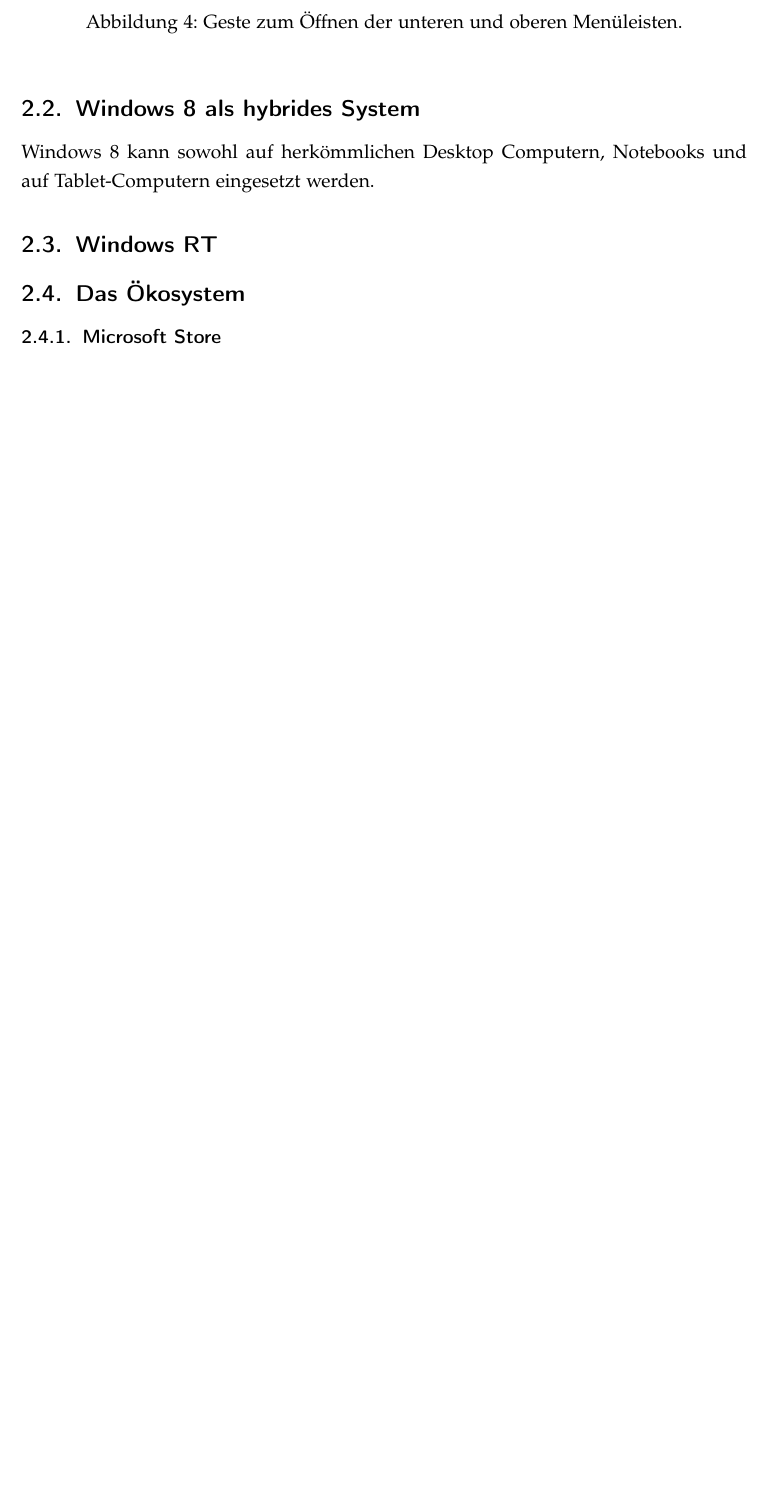
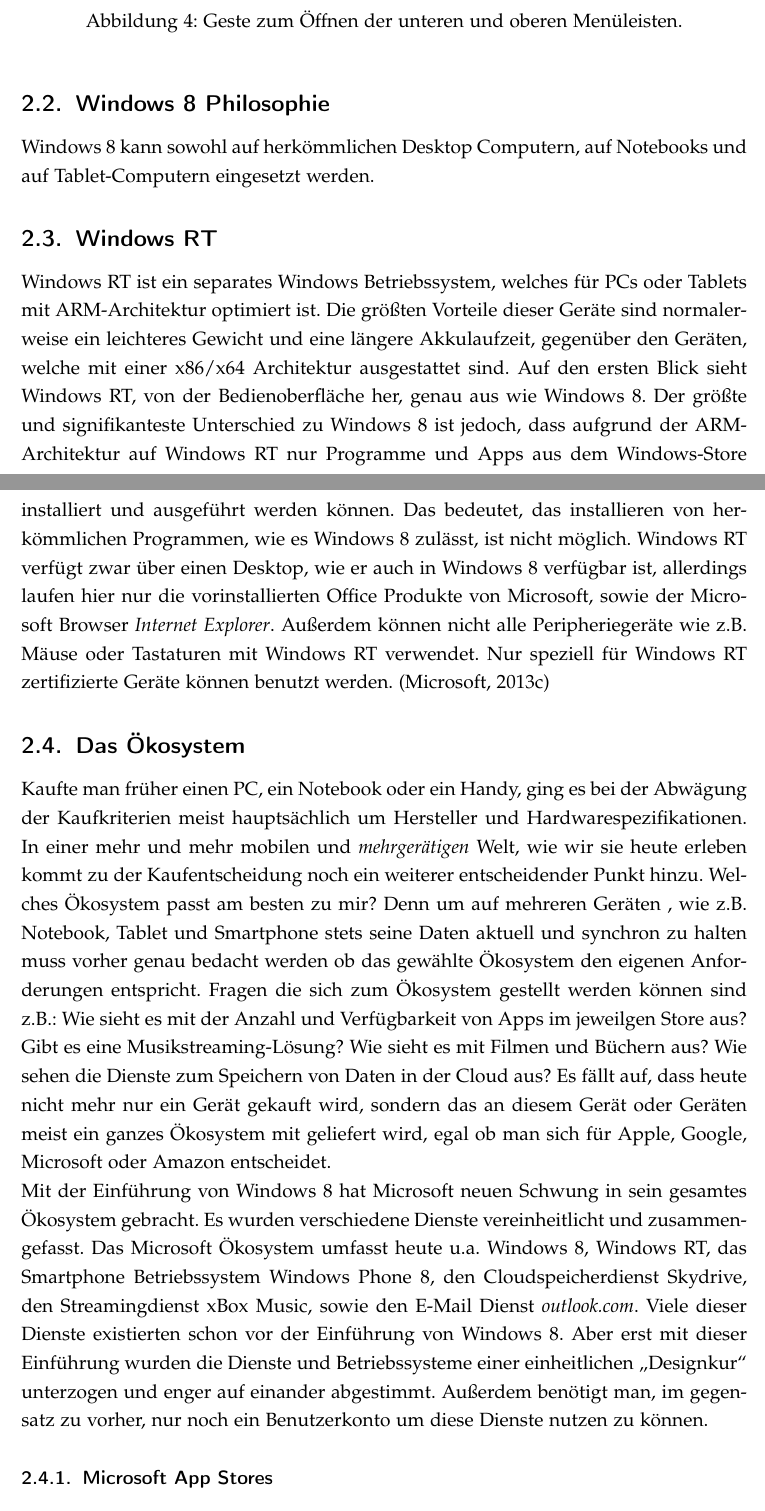
Before and after one commit to mrMetalWood/BAMM, a LaTeX thesis (bachelorthesis.tex): part of page 10 of 44 before the commit and two parts of pages 10 and 11 of 45 after it, the two joined at a grey line, cut so that both start at the same text, the shorter picture padded with empty space. Compiled offline with pdfLaTeX.

Commit message:
winrt + ökosystem

```diff
--- a/bachelorthesis.tex
+++ b/bachelorthesis.tex
@@ -194,16 +194,22 @@
 	\label{fig:menubar}
 \end{figure}
 
-\subsection{Windows 8 als hybrides System}
-\label{subsec:hybrides system}
+\subsection{Windows 8 Philosophie}
+\label{subsec:win8philosophie}
 % touch, vorteile, nachteile
-Windows 8 kann sowohl auf herkömmlichen Desktop Computern, Notebooks und auf Tablet-Computern eingesetzt werden.
+Windows 8 kann sowohl auf herkömmlichen Desktop Computern, auf Notebooks und auf Tablet-Computern eingesetzt werden.
 \subsection{Windows RT}
 \label{subsec:winRT}
+Windows RT ist ein separates Windows Betriebssystem, welches für PCs oder Tablets mit ARM-Architektur optimiert ist. Die größten Vorteile dieser Geräte sind normalerweise ein leichteres Gewicht und eine längere Akkulaufzeit, gegenüber den Geräten, welche mit einer x86/x64 Architektur ausgestattet sind. Auf den ersten Blick sieht Windows RT, von der Bedienoberfläche her, genau aus wie Windows 8. Der größte und signifikanteste Unterschied zu Windows 8 ist jedoch, dass aufgrund der ARM-Architektur auf Windows RT nur Programme und Apps aus dem Windows-Store installiert und ausgeführt werden können. Das bedeutet, das installieren von herkömmlichen Programmen, wie es Windows 8 zulässt, ist nicht möglich. Windows RT verfügt zwar über einen Desktop, wie er auch in Windows 8 verfügbar ist, allerdings laufen hier nur die vorinstallierten Office Produkte von Microsoft, sowie der Microsoft Browser \textit{Internet Explorer}. Außerdem können nicht alle Peripheriegeräte wie z.B. Mäuse oder Tastaturen mit Windows RT verwendet. Nur speziell für Windows RT zertifizierte Geräte können benutzt werden. \citep{MicrosoftWinRT}
+
 \subsection{Das Ökosystem}
 \label{subsec:ökosystem}
-\subsubsection{Microsoft Store}
-\label{subsubsec:store}
+Kaufte man früher einen PC, ein Notebook oder ein Handy, ging es bei der Abwägung der Kaufkriterien meist hauptsächlich um Hersteller und Hardwarespezifikationen. In einer mehr und mehr mobilen und \textit{mehrgerätigen} Welt, wie wir sie heute erleben kommt zu der Kaufentscheidung noch ein weiterer entscheidender Punkt hinzu. Welches Ökosystem passt am besten zu mir? Denn um auf mehreren Geräten , wie z.B. Notebook, Tablet und Smartphone stets seine Daten aktuell und synchron zu halten muss vorher genau bedacht werden ob das gewählte Ökosystem den eigenen Anforderungen entspricht. Fragen die sich zum  Ökosystem gestellt werden können sind z.B.: Wie sieht es mit der Anzahl und Verfügbarkeit von Apps im jeweilgen Store aus? Gibt es eine Musikstreaming-Lösung? Wie sieht es mit Filmen und Büchern aus? Wie sehen die Dienste zum Speichern von Daten in der Cloud aus? Es fällt auf, dass heute nicht mehr nur ein Gerät gekauft wird, sondern das an diesem Gerät oder Geräten meist ein ganzes Ökosystem mit geliefert wird, egal ob man sich für Apple, Google, Microsoft oder Amazon entscheidet.
+
+Mit der Einführung von Windows 8 hat Microsoft neuen Schwung in sein gesamtes Ökosystem gebracht. Es wurden verschiedene Dienste vereinheitlicht und zusammengefasst. Das Microsoft Ökosystem umfasst heute u.a. Windows 8, Windows RT, das Smartphone Betriebssystem Windows Phone 8, den Cloudspeicherdienst Skydrive, den Streamingdienst xBox Music, sowie den E-Mail Dienst \textit{outlook.com}. Viele dieser Dienste existierten schon vor der Einführung von Windows 8. Aber erst mit dieser Einführung wurden die Dienste und Betriebssysteme einer einheitlichen \glqq Designkur\grqq\ unterzogen und enger auf einander abgestimmt. Außerdem benötigt man, im gegensatz zu vorher, nur noch ein Benutzerkonto um diese Dienste nutzen zu können.
+
+\subsubsection{Microsoft App Stores}
+\label{subsubsec:stores}
 \subsubsection{Windows Phone}
 \label{subsubsec:windowsphone}
 
```
Also changed, not shown: ba_literatur.bib (+20 -0 lines), Bilder/Abbildungen/store_chart.jpg (added), bachelorthesis.tex (4 more changed lines), 1 other file.
